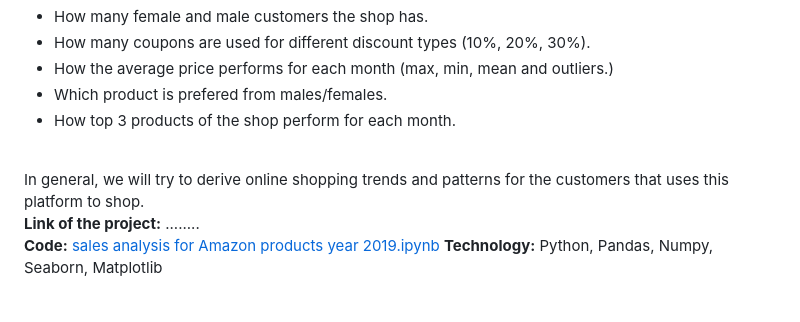
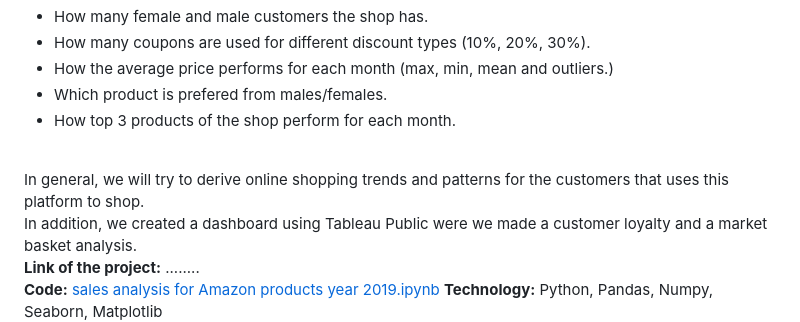
Before and after one commit to GrigoriaAngelou/GrigoriaAngelou.github.io, a Markdown page: README.md, the part around the change printed below. Rendered like a GitHub page; blank space fills up the shorter version.

```diff
--- a/README.md
+++ b/README.md
@@ -28,6 +28,8 @@ In this section I will try to describe, as briefly as I can, the personal projec
 * How top 3 products of the shop perform for each month.
 <br>
 In general, we will try to derive online shopping trends and patterns for the customers that uses this platform to shop.
+<br>
+In addition, we created a dashboard using Tableau Public were we made a customer loyalty and a market basket analysis.
 
 **Link of the project:** ........ <br>
 **Code:** [sales analysis for Amazon products year 2019.ipynb](https://github.com/GrigoriaAngelou/Online-Shopping-Analysis-for-2019/blob/8ffb99dc835bc3044f91c487fb76b3dc9177bb99/online-shopping-eda-for-beginners.ipynb)
```
Also changed, not shown: other parts of README.md (+1 -1 lines).
